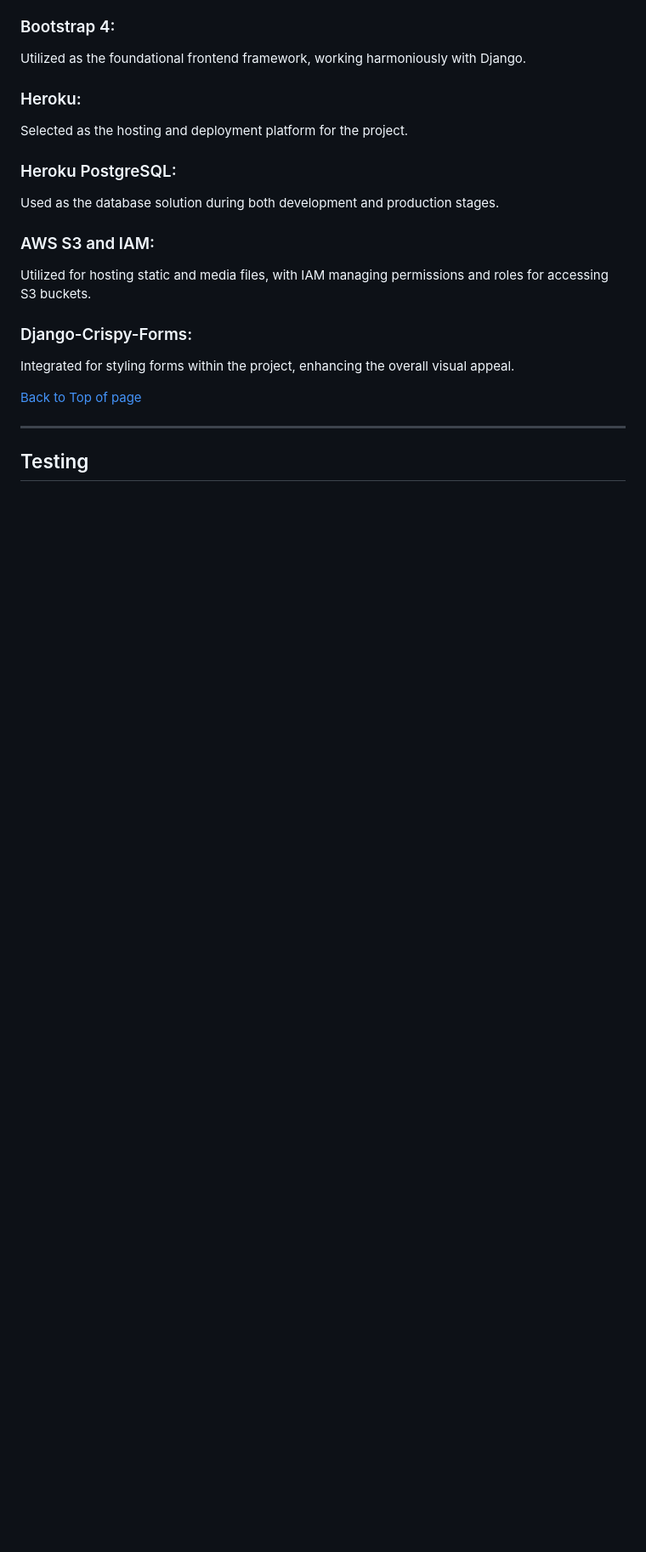
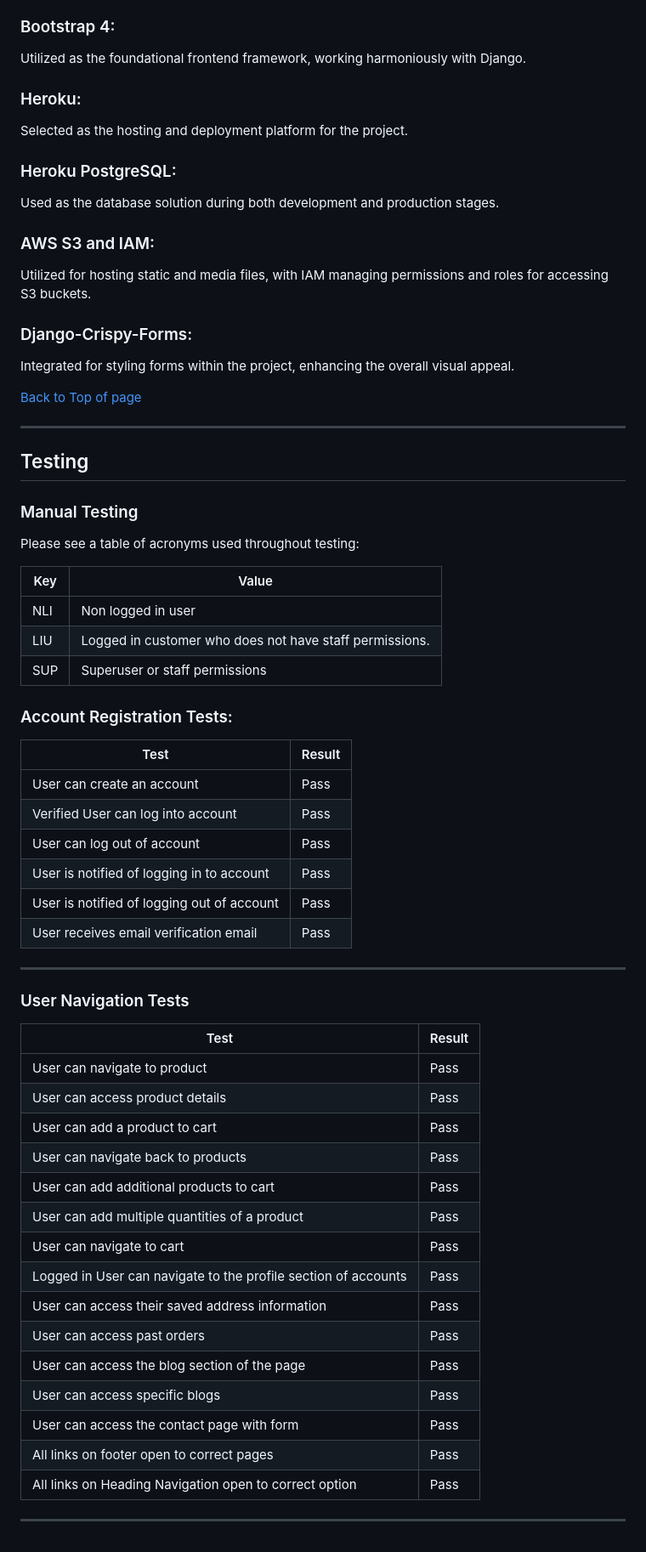
Before and after one commit to Karoskodev/mates, a Markdown page: README.md, the part around the change. Shown at 85% size. Rendered like a GitHub page; blank space fills up the shorter version.

Commit message:
readme- manual tests section

```diff
--- a/README.md
+++ b/README.md
@@ -534,4 +534,51 @@ Integrated for styling forms within the project, enhancing the overall visual ap
 ---
 
 <a name="testing"></a>
+
 ## Testing
+
+### Manual Testing
+
+Please see a table of acronyms used throughout testing:
+
+| Key | Value |
+|--|--|
+|NLI|Non logged in user|
+|LIU|Logged in customer who does not have staff permissions.|
+|SUP|Superuser or staff permissions
+
+
+### Account Registration Tests:
+
+| Test |Result  |
+|--|--|
+|User can create an account | Pass |
+|Verified User can log into account| Pass|
+|User can log out of account|Pass|
+|User is notified of logging in to account|Pass|
+|User is notified of logging out of account|Pass|
+|User receives email verification email|Pass|
+
+---
+
+### User Navigation Tests
+
+| Test |Result  |
+|--|--|
+|User can navigate to product| Pass |
+|User can access product details| Pass|
+|User can add a product to cart|Pass|
+|User can navigate back to products|Pass|
+|User can add additional products to cart|Pass|
+|User can add multiple quantities of a product |Pass|
+|User can navigate to cart|Pass|
+|Logged in User can navigate to the profile section of accounts|Pass|
+|User can access their saved address information|Pass|
+|User can access past orders|Pass|
+|User can access the blog section of the page|Pass|
+|User can access specific blogs|Pass|
+|User can access the contact page with form|Pass|
+|All links on footer open to correct pages|Pass|
+|All links on Heading Navigation open to correct option|Pass|
+
+---
```
